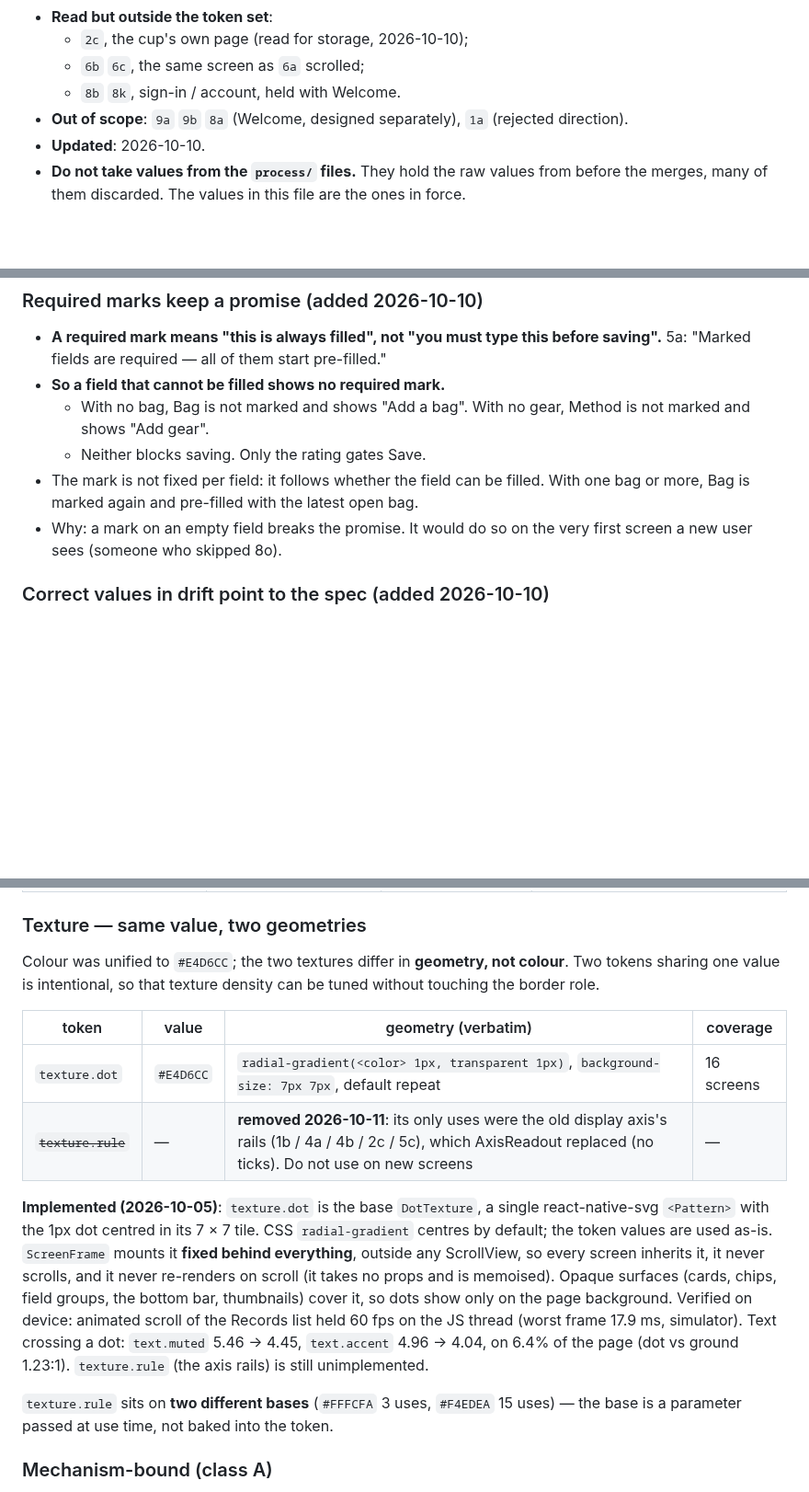
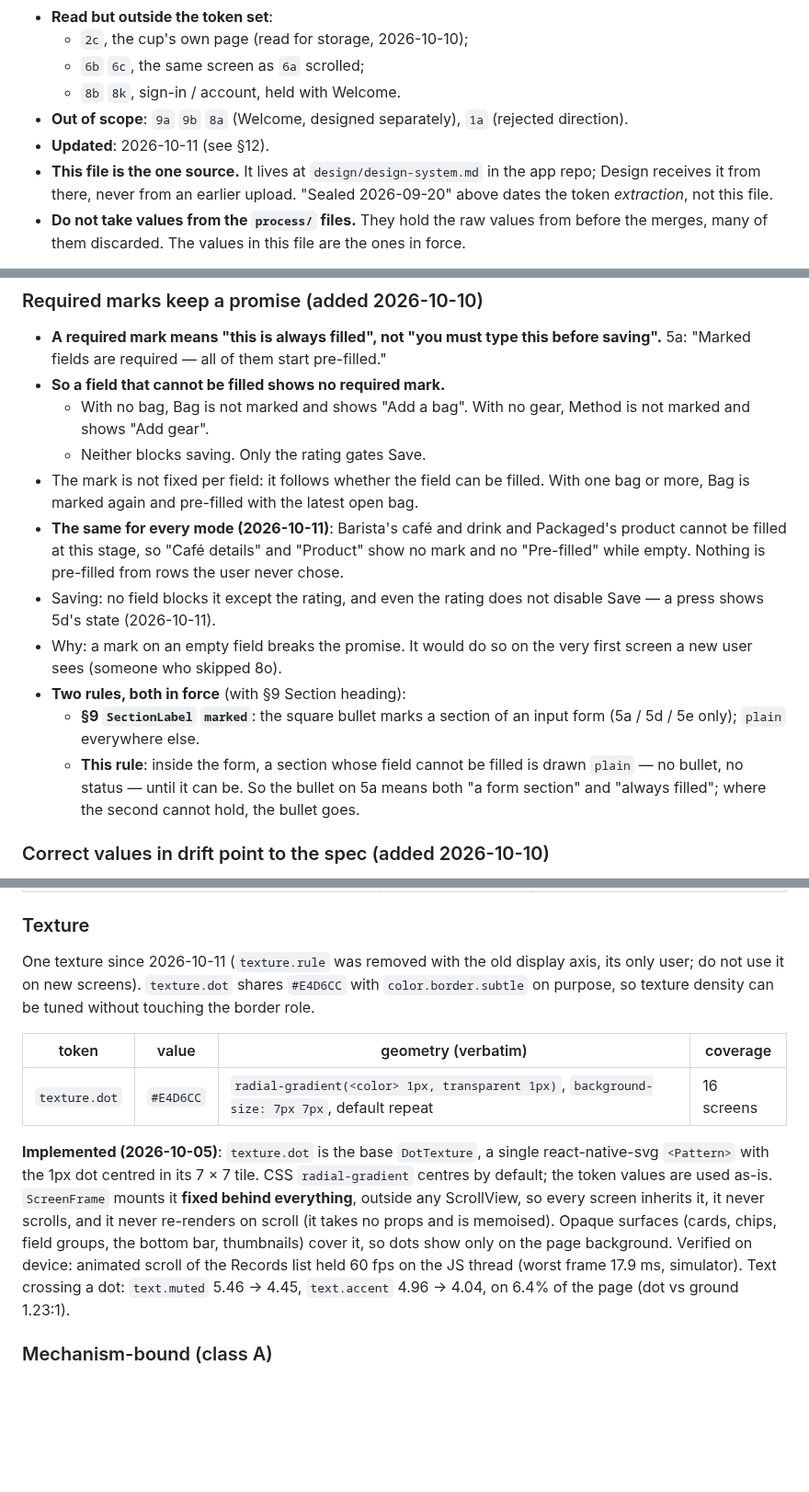
Before and after one commit to uryu-myao/MoreCoffee-App, a Markdown page: design/design-system.md, 3 parts joined by grey strips. Shown at 92% size. GitHub-like rendering; blank space fills up the shorter version.

Commit message:
Docs: design-system.md is the one source; texture.rule out; marks
- Header: the repo copy is the one source, handed to Design from here;
  "sealed 2026-09-20" dates the token extraction, not the file.
- §2 Texture: texture.rule removed from the table and notes.
- §1 Required marks: holds for every mode (Barista / Packaged empty =
  no mark, no "Pre-filled"); Save is never disabled; how it combines
  with §9 SectionLabel `marked` (both rules in force).
- §9 Radio marker: built (RadioList); 12 = 24 - 2x2 - 2x4.

Co-Authored-By: Claude Opus 5.5 <noreply@anthropic.com>

```diff
--- a/design/design-system.md
+++ b/design/design-system.md
@@ -11,7 +11,8 @@ Reverse-extracted from the shipped screen designs, then revised by decisions rec
   - `6b` `6c`, the same screen as `6a` scrolled;
   - `8b` `8k`, sign-in / account, held with Welcome.
 - **Out of scope**: `9a` `9b` `8a` (Welcome, designed separately), `1a` (rejected direction).
-- **Updated**: 2026-10-10.
+- **Updated**: 2026-10-11 (see §12).
+- **This file is the one source.** It lives at `design/design-system.md` in the app repo; Design receives it from there, never from an earlier upload. "Sealed 2026-09-20" above dates the token *extraction*, not this file.
 - **Do not take values from the `process/` files.** They hold the raw values from before the merges, many of them discarded. The values in this file are the ones in force.
 
 **Method**: values were tagged by role (the property they are declared on + the element type they land on), then judged **inside each role** against a ≥3-screen threshold. Merges required two gates — Gate A (two values both qualifying in one role AND ΔE00 ≥ 2.0 are parallel intent, never merged) and Gate B (ΔE00 ≤ 8 non-text / ≤ 5 text, plus a WCAG contrast check that must not drop). Mechanism-bound values (scrim, error state, caret, meters) are promoted regardless of frequency.
@@ -96,7 +97,12 @@ Non-negotiable, and each one is a measured fact rather than a preference.
   - With no bag, Bag is not marked and shows "Add a bag". With no gear, Method is not marked and shows "Add gear".
   - Neither blocks saving. Only the rating gates Save.
 - The mark is not fixed per field: it follows whether the field can be filled. With one bag or more, Bag is marked again and pre-filled with the latest open bag.
+- **The same for every mode (2026-10-11)**: Barista's café and drink and Packaged's product cannot be filled at this stage, so "Café details" and "Product" show no mark and no "Pre-filled" while empty. Nothing is pre-filled from rows the user never chose.
+- Saving: no field blocks it except the rating, and even the rating does not disable Save — a press shows 5d's state (2026-10-11).
 - Why: a mark on an empty field breaks the promise. It would do so on the very first screen a new user sees (someone who skipped 8o).
+- **Two rules, both in force** (with §9 Section heading):
+  - **§9 `SectionLabel` `marked`**: the square bullet marks a section of an input form (5a / 5d / 5e only); `plain` everywhere else.
+  - **This rule**: inside the form, a section whose field cannot be filled is drawn `plain` — no bullet, no status — until it can be. So the bullet on 5a means both "a form section" and "always filled"; where the second cannot hold, the bullet goes.
 
 ### Correct values in drift point to the spec (added 2026-10-10)
 - **A drift's correct value refers to this document directly** (§9 for a component, §2–§8 for a token).
@@ -335,17 +341,15 @@ Not in the shipped screens. Promoted because the pressed state appears in every
 | `state.pressed.action` | `#05639C` | the `color.action.bg` fill | No existing fill token is a darker action blue. Reuses the value of `color.text.link` as a separate role (fill vs link text), the same precedent as `border.subtle` / `texture` sharing `#E4D6CC`. ΔE00 9.19 below `#067BC2`; white label contrast rises from 4.55 to 6.42:1 |
 | `state.pressed.scale` | `0.88` | surface-less elements (bare glyphs) | Added 2026-10-06. ~0.95 is imperceptible on a 20–24px line or fill glyph; 0.88 reads clearly (a 20px glyph becomes 17.6). Visual only: the touch area never scales |
 
-### Texture — same value, two geometries
-Colour was unified to `#E4D6CC`; the two textures differ in **geometry, not colour**. Two tokens sharing one value is intentional, so that texture density can be tuned without touching the border role.
+### Texture
+One texture since 2026-10-11 (`texture.rule` was removed with the old display axis, its only user; do not use it on new screens). `texture.dot` shares `#E4D6CC` with `color.border.subtle` on purpose, so texture density can be tuned without touching the border role.
 
 | token | value | geometry (verbatim) | coverage |
 |---|---|---|---|
 | `texture.dot` | `#E4D6CC` | `radial-gradient(<color> 1px, transparent 1px)`, `background-size: 7px 7px`, default repeat | 16 screens |
-| ~~`texture.rule`~~ | — | **removed 2026-10-11**: its only uses were the old display axis's rails (1b / 4a / 4b / 2c / 5c), which AxisReadout replaced (no ticks). Do not use on new screens | — |
 
-**Implemented (2026-10-05)**: `texture.dot` is the base `DotTexture`, a single react-native-svg `<Pattern>` with the 1px dot centred in its 7 × 7 tile. CSS `radial-gradient` centres by default; the token values are used as-is. `ScreenFrame` mounts it **fixed behind everything**, outside any ScrollView, so every screen inherits it, it never scrolls, and it never re-renders on scroll (it takes no props and is memoised). Opaque surfaces (cards, chips, field groups, the bottom bar, thumbnails) cover it, so dots show only on the page background. Verified on device: animated scroll of the Records list held 60 fps on the JS thread (worst frame 17.9 ms, simulator). Text crossing a dot: `text.muted` 5.46 → 4.45, `text.accent` 4.96 → 4.04, on 6.4% of the page (dot vs ground 1.23:1). `texture.rule` (the axis rails) is still unimplemented.
+**Implemented (2026-10-05)**: `texture.dot` is the base `DotTexture`, a single react-native-svg `<Pattern>` with the 1px dot centred in its 7 × 7 tile. CSS `radial-gradient` centres by default; the token values are used as-is. `ScreenFrame` mounts it **fixed behind everything**, outside any ScrollView, so every screen inherits it, it never scrolls, and it never re-renders on scroll (it takes no props and is memoised). Opaque surfaces (cards, chips, field groups, the bottom bar, thumbnails) cover it, so dots show only on the page background. Verified on device: animated scroll of the Records list held 60 fps on the JS thread (worst frame 17.9 ms, simulator). Text crossing a dot: `text.muted` 5.46 → 4.45, `text.accent` 4.96 → 4.04, on 6.4% of the page (dot vs ground 1.23:1).
 
-`texture.rule` sits on **two different bases** (`#FFFCFA` 3 uses, `#F4EDEA` 15 uses) — the base is a parameter passed at use time, not baked into the token.
 
 ### Mechanism-bound (class A)
 Promoted regardless of frequency: a low count here means "only a few screens show this state", not "this state is unimportant.
```
Also changed, not shown: other parts of design/design-system.md (+4 -2 lines).
